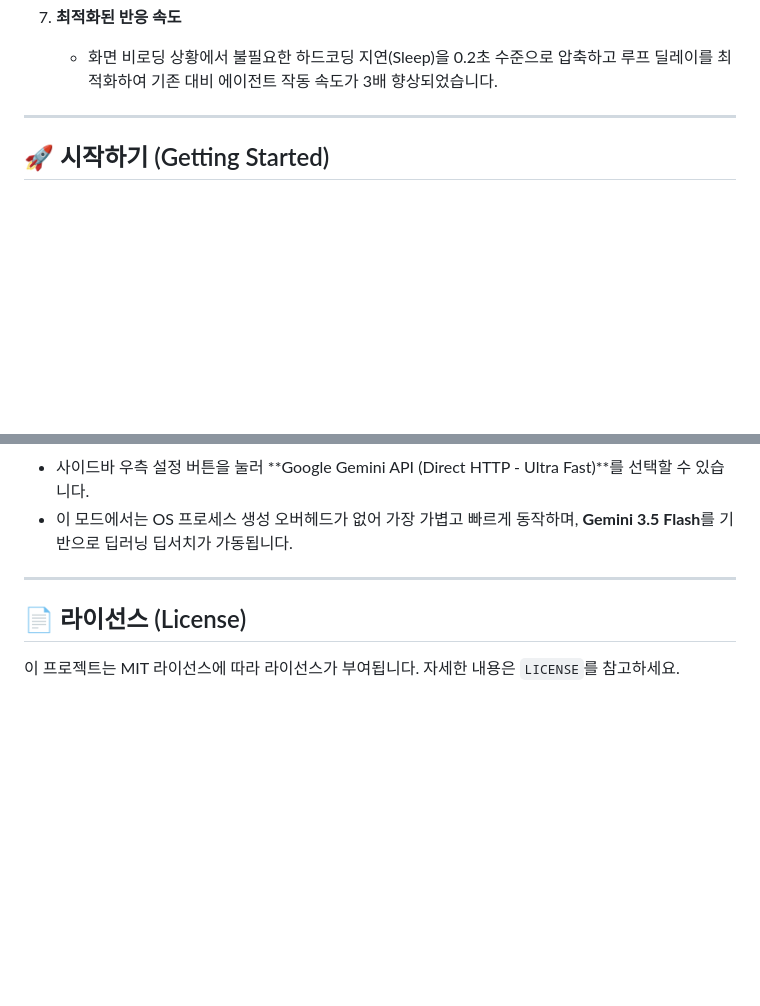
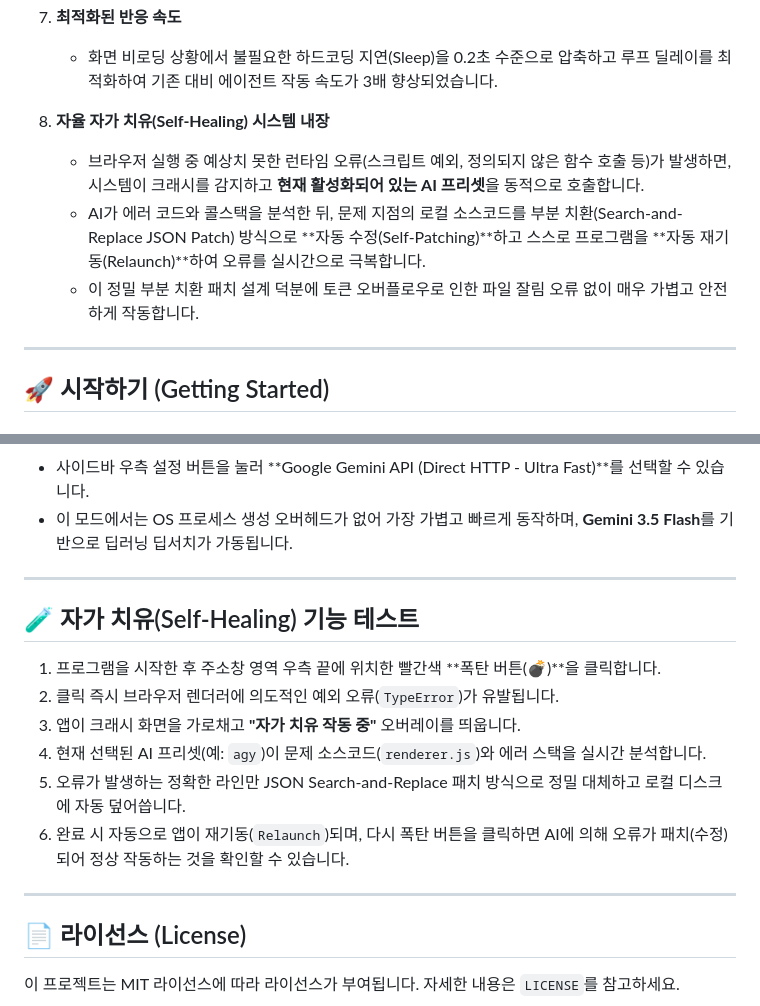
Before and after one commit to kbyms104/aibrowser, a Markdown page: README.md, 2 parts joined by grey strips. GitHub-like rendering; blank space fills up the shorter version.

Commit message:
Update README.md with Self-Healing System specifications and verification instructions

```diff
--- a/README.md
+++ b/README.md
@@ -35,6 +35,11 @@
 
 7. **최적화된 반응 속도**
    * 화면 비로딩 상황에서 불필요한 하드코딩 지연(Sleep)을 0.2초 수준으로 압축하고 루프 딜레이를 최적화하여 기존 대비 에이전트 작동 속도가 3배 향상되었습니다.
+
+8. **자율 자가 치유(Self-Healing) 시스템 내장**
+   * 브라우저 실행 중 예상치 못한 런타임 오류(스크립트 예외, 정의되지 않은 함수 호출 등)가 발생하면, 시스템이 크래시를 감지하고 **현재 활성화되어 있는 AI 프리셋**을 동적으로 호출합니다.
+   * AI가 에러 코드와 콜스택을 분석한 뒤, 문제 지점의 로컬 소스코드를 부분 치환(Search-and-Replace JSON Patch) 방식으로 **자동 수정(Self-Patching)**하고 스스로 프로그램을 **자동 재기동(Relaunch)**하여 오류를 실시간으로 극복합니다.
+   * 이 정밀 부분 치환 패치 설계 덕분에 토큰 오버플로우로 인한 파일 잘림 오류 없이 매우 가볍고 안전하게 작동합니다.
 
 ---
 
@@ -81,5 +86,15 @@ npm start
 
 ---
 
+## 🧪 자가 치유(Self-Healing) 기능 테스트
+1. 프로그램을 시작한 후 주소창 영역 우측 끝에 위치한 빨간색 **폭탄 버튼(💣)**을 클릭합니다.
+2. 클릭 즉시 브라우저 렌더러에 의도적인 예외 오류(`TypeError`)가 유발됩니다.
+3. 앱이 크래시 화면을 가로채고 **"자가 치유 작동 중"** 오버레이를 띄웁니다.
+4. 현재 선택된 AI 프리셋(예: `agy`)이 문제 소스코드(`renderer.js`)와 에러 스택을 실시간 분석합니다.
+5. 오류가 발생하는 정확한 라인만 JSON Search-and-Replace 패치 방식으로 정밀 대체하고 로컬 디스크에 자동 덮어씁니다.
+6. 완료 시 자동으로 앱이 재기동(`Relaunch`)되며, 다시 폭탄 버튼을 클릭하면 AI에 의해 오류가 패치(수정)되어 정상 작동하는 것을 확인할 수 있습니다.
+
+---
+
 ## 📄 라이선스 (License)
 이 프로젝트는 MIT 라이선스에 따라 라이선스가 부여됩니다. 자세한 내용은 `LICENSE`를 참고하세요.
```
